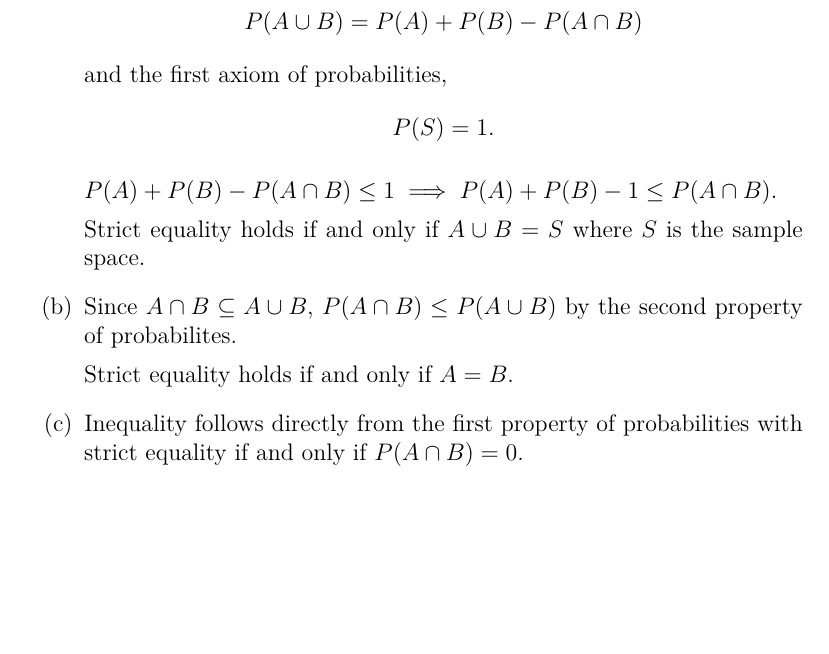
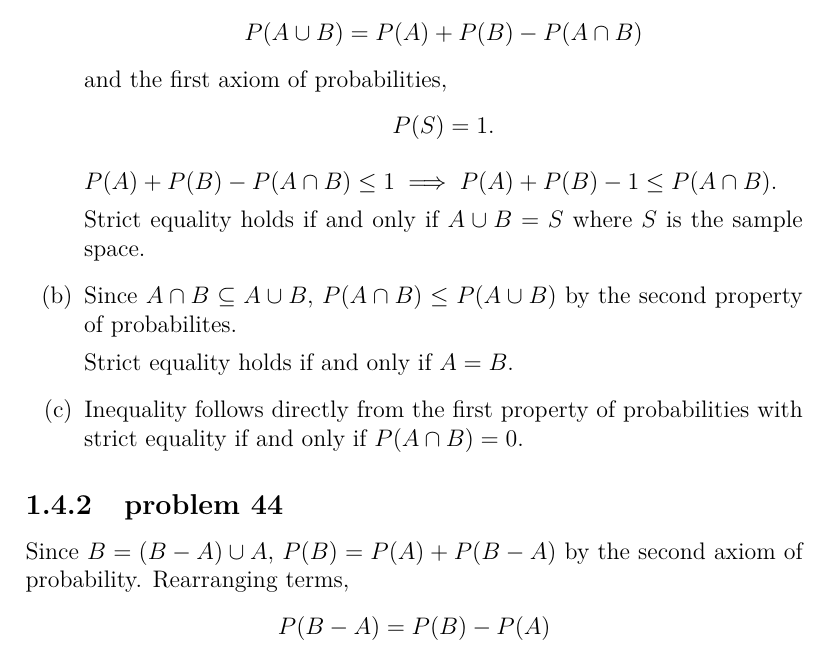
Before and after one commit to fifthist/Introduction-To-Probability-Blitzstein-Solutions, a LaTeX book (src/index.tex, which reads src/chapters/1/sections/axioms_of_probability/index.tex, src/chapters/1/sections/axioms_of_probability/problems/44.tex): part of page 19 of 19, cut so that both start at the same text, the shorter picture padded with empty space. Compiled offline with pdfLaTeX.

Commit message:
Writeup problem 44 from chapter 1 section axioms of probability

```diff
--- a/src/chapters/1/sections/axioms_of_probability/index.tex
+++ b/src/chapters/1/sections/axioms_of_probability/index.tex
@@ -2,3 +2,6 @@
 
 \subsection{problem 43}
 \input{problems/43}
+
+\subsection{problem 44}
+\input{problems/44}
--- /dev/null
+++ b/src/chapters/1/sections/axioms_of_probability/problems/44.tex
@@ -0,0 +1,2 @@
+Since $B = (B-A) \cup A$, $P(B) = P(A) + P(B - A)$ by the second axiom of probability. Rearranging terms,
+$$P(B-A) = P(B) - P(A)$$
```
